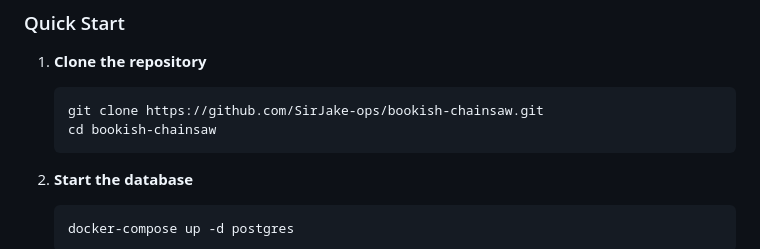
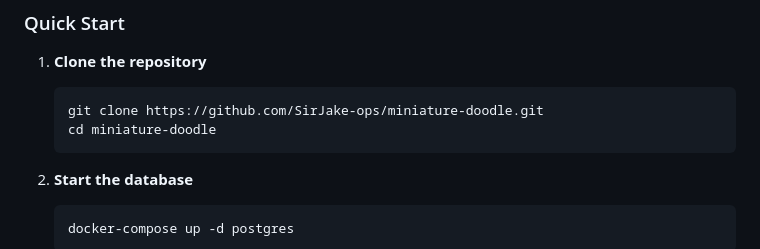
Before and after one commit to SirJake-ops/miniature-doodle, a Markdown page: README.md, the part around the change. Rendered like a GitHub page.

Commit message:
Update README.md
Forgot to change my old archived repo to the new repo name the link to my old repo is this


https://github.com/SirJake-ops/bookish-chainsaw

````diff
--- a/README.md
+++ b/README.md
@@ -59,8 +59,8 @@ The project follows **Clean Architecture** principles with clear separation of c
 
 1. **Clone the repository**
    ```bash
-   git clone https://github.com/SirJake-ops/bookish-chainsaw.git
-   cd bookish-chainsaw
+   git clone https://github.com/SirJake-ops/miniature-doodle.git
+   cd miniature-doodle
    ```
 
 2. **Start the database**
````
